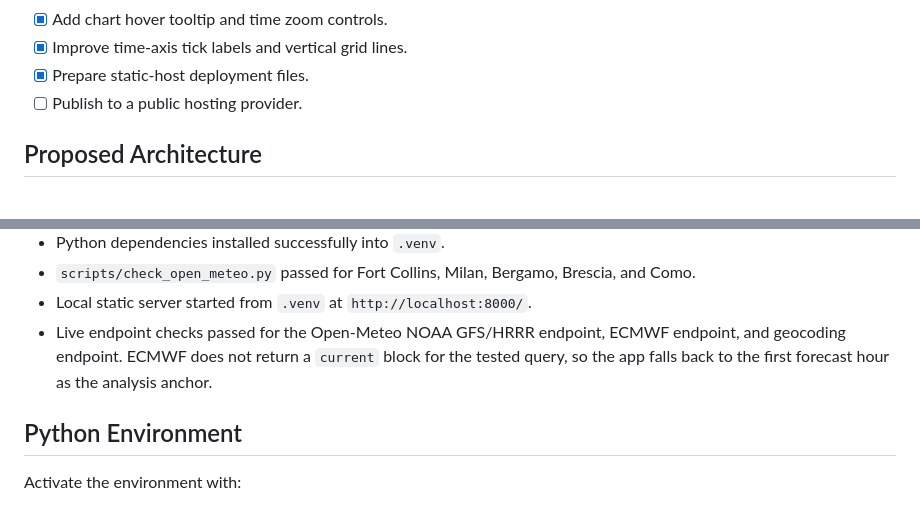
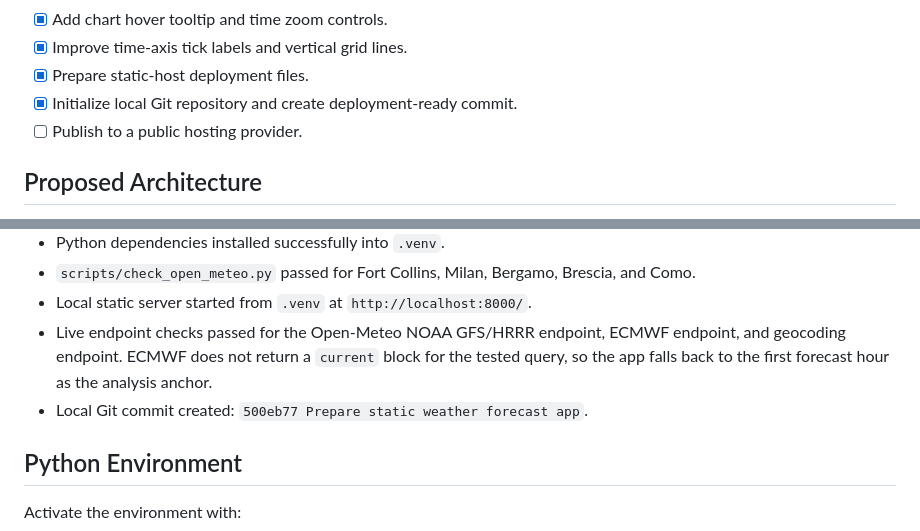
Before and after one commit to MatteoSaccardi/weatherlab, a Markdown page: tasks/summary.md, 2 parts joined by grey strips. Drawn GitHub-style.

Commit message:
Document deployment status

```diff
--- a/tasks/summary.md
+++ b/tasks/summary.md
@@ -40,6 +40,7 @@ The tool should expose the assumptions clearly enough for a theoretical particle
 - [x] Add chart hover tooltip and time zoom controls.
 - [x] Improve time-axis tick labels and vertical grid lines.
 - [x] Prepare static-host deployment files.
+- [x] Initialize local Git repository and create deployment-ready commit.
 - [ ] Publish to a public hosting provider.
 
 ## Proposed Architecture
@@ -102,6 +103,7 @@ For a selected variable, the app estimates an additive bias and residual scale u
 - `scripts/check_open_meteo.py` passed for Fort Collins, Milan, Bergamo, Brescia, and Como.
 - Local static server started from `.venv` at `http://localhost:8000/`.
 - Live endpoint checks passed for the Open-Meteo NOAA GFS/HRRR endpoint, ECMWF endpoint, and geocoding endpoint. ECMWF does not return a `current` block for the tested query, so the app falls back to the first forecast hour as the analysis anchor.
+- Local Git commit created: `500eb77 Prepare static weather forecast app`.
 
 ## Python Environment
 
```
